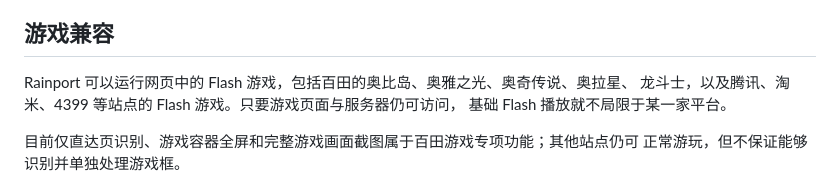
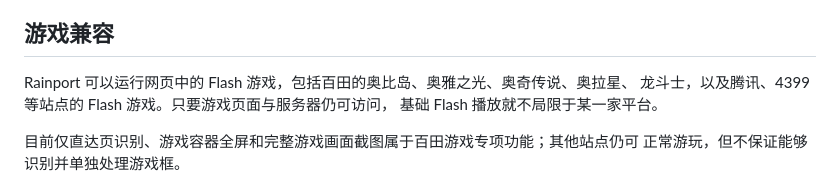
Before and after one commit to Yinglianchun/rainport-flash, a Markdown page: README.md, the part around the change. Rendered like a GitHub page.

Commit message:
Update compatibility examples

```diff
--- a/README.md
+++ b/README.md
@@ -16,7 +16,7 @@ Chromium 87 和 PPAPI Flash Player 29，提供基础页面缩放、收藏夹和
 ## 游戏兼容
 
 Rainport 可以运行网页中的 Flash 游戏，包括百田的奥比岛、奥雅之光、奥奇传说、奥拉星、
-龙斗士，以及腾讯、淘米、4399 等站点的 Flash 游戏。只要游戏页面与服务器仍可访问，
+龙斗士，以及腾讯、4399 等站点的 Flash 游戏。只要游戏页面与服务器仍可访问，
 基础 Flash 播放就不局限于某一家平台。
 
 目前仅直达页识别、游戏容器全屏和完整游戏画面截图属于百田游戏专项功能；其他站点仍可
```
